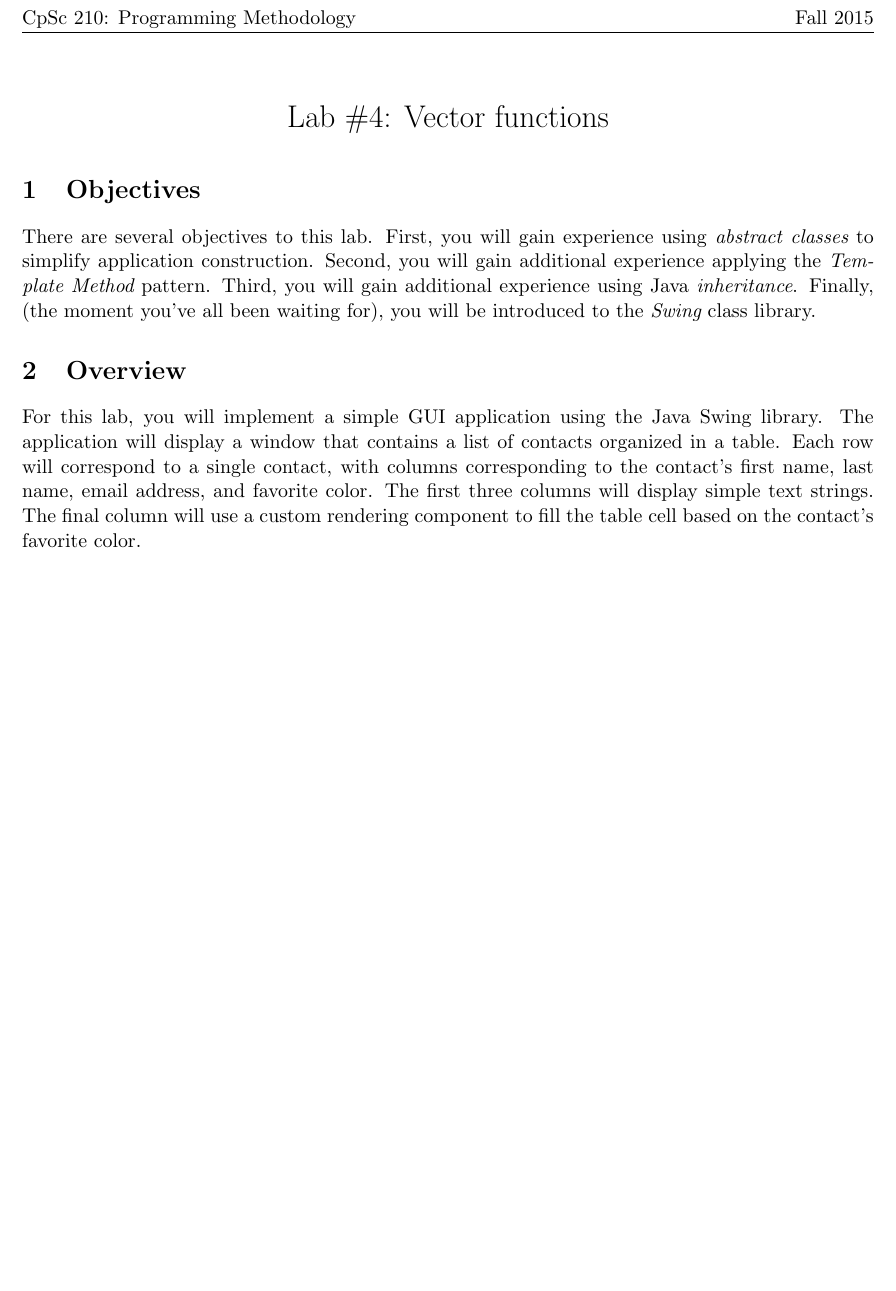
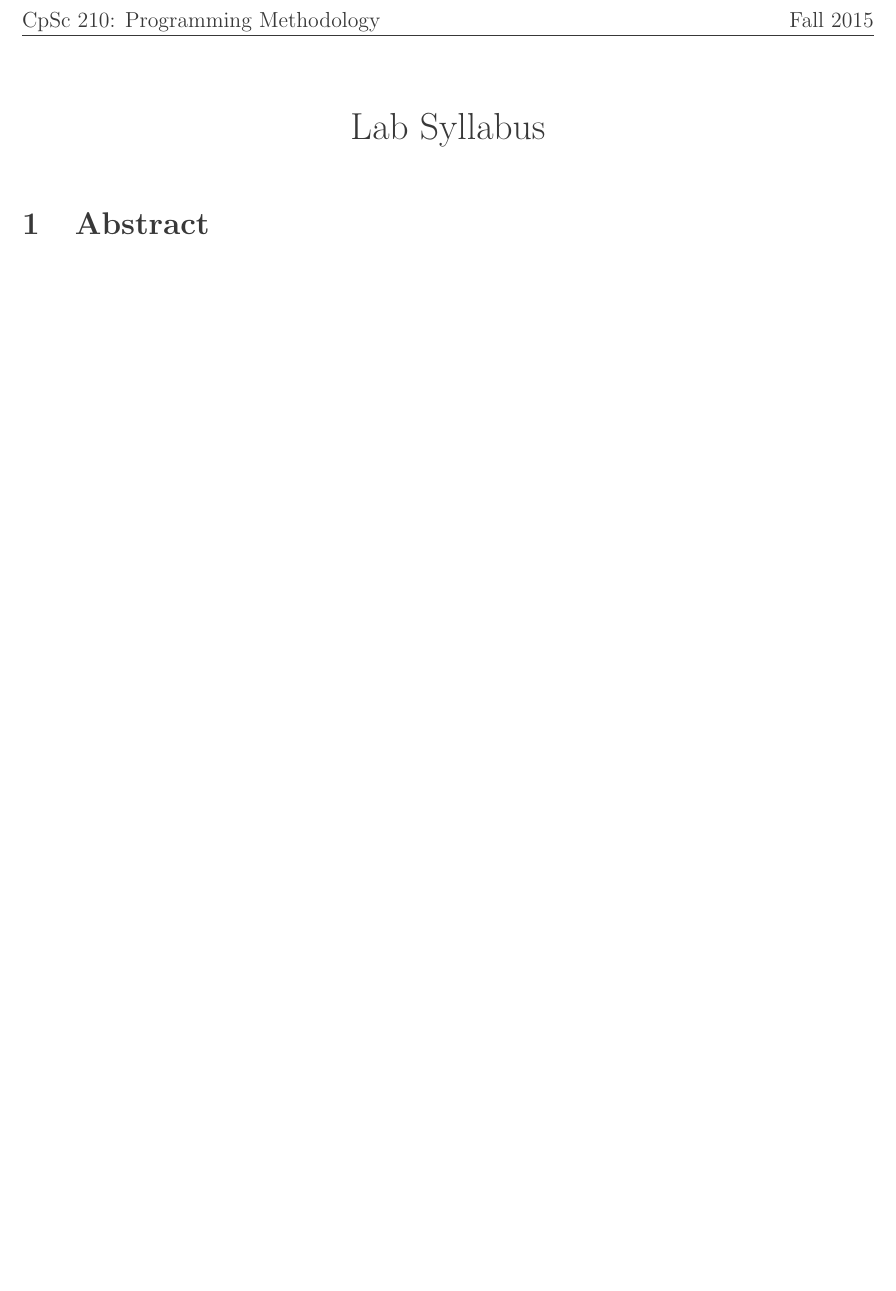
Before and after one commit to takumib/cpsc210-labs, a LaTeX document (syllabus.tex): part of the page, cut so that both start at the same text, the shorter picture padded with empty space. Compiled offline with pdfLaTeX.

Commit message:
added a syllabus

```diff
--- a/syllabus.tex
+++ b/syllabus.tex
@@ -1,7 +1,10 @@
-\documentclass[11pt]{article}
+\documentclass[12pt]{article}
 \usepackage[margin=1in]{geometry}
 \usepackage{fancyhdr}
+\usepackage{xcolor}
 \usepackage{listings}
+%\usepackage{parskip}
+\usepackage{mdframed} %nice frames
 
 \lhead{CpSc 210: Programming Methodology}
 \chead{\empty}
@@ -16,5 +27,5 @@
 \begin{document}
-\title{\vspace{-.35in}Lab \#4: Vector functions}
+\title{\vspace{-.35in}Lab Syllabus}
 \date{\empty}
 \maketitle
 
@@ -22,21 +33,6 @@
 \thispagestyle{fancy}
 
 \vspace{-.75in}
-\section{Objectives}
-There are several objectives to this lab. First, you will gain experience using
-{\em abstract classes} to simplify application construction. Second, you will
-gain additional experience applying the {\em Template Method} pattern. Third, you will
-gain additional experience using Java {\em inheritance}. Finally, (the moment
-you've all been waiting for), you will be introduced to the {\em Swing} class
-library.
-
-\section{Overview}
-For this lab, you will implement a simple GUI application using the Java Swing
-library. The application will display a window that contains a list of contacts
-organized in a table. Each row will correspond to a single contact, with
-columns corresponding to the contact's first name, last name, email address,
-and favorite color. The first three columns will display simple text strings.
-The final column will use a custom rendering component to fill the table cell
-based on the contact's favorite color.
+\section{Abstract}
 
 \end{document}
```
Also changed, not shown: labs/lab4/lab4.tex (+2 -2 lines), syllabus.tex (12 more changed lines).
